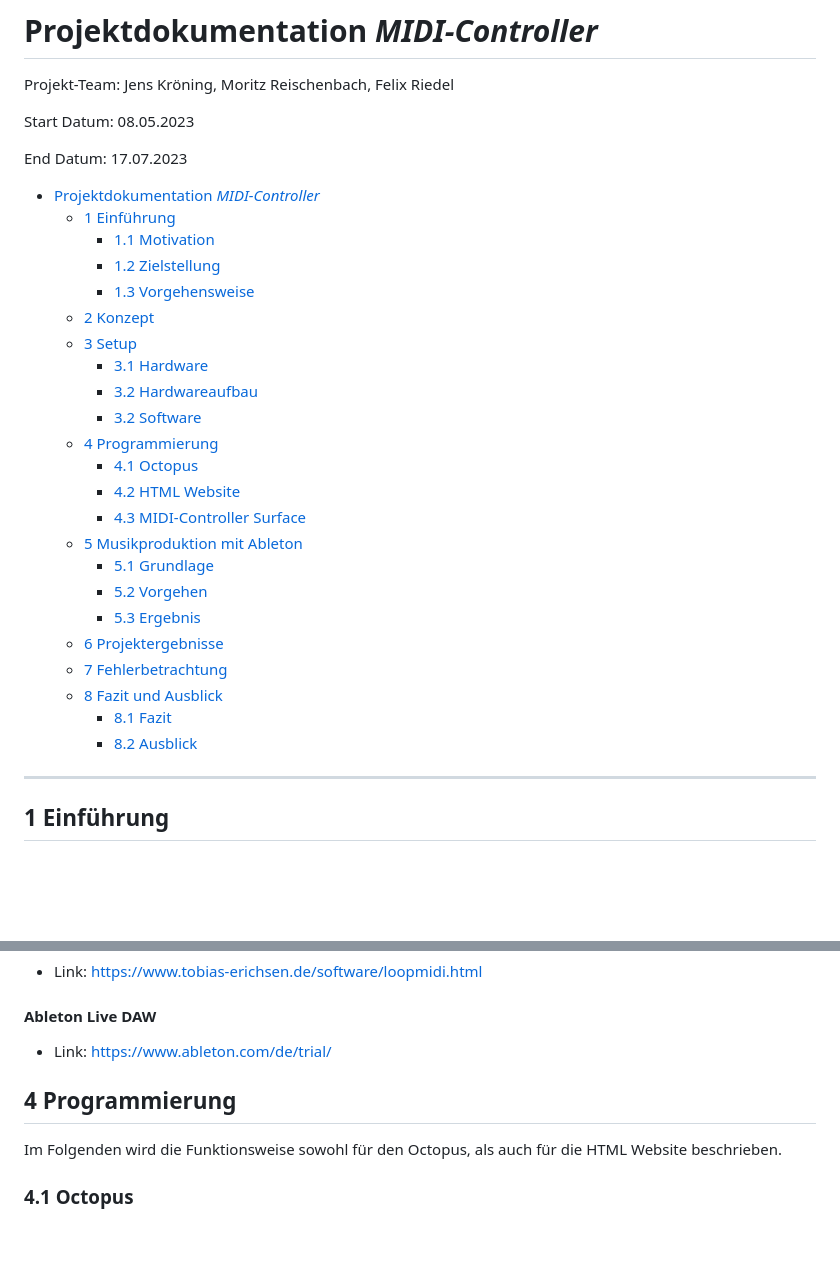
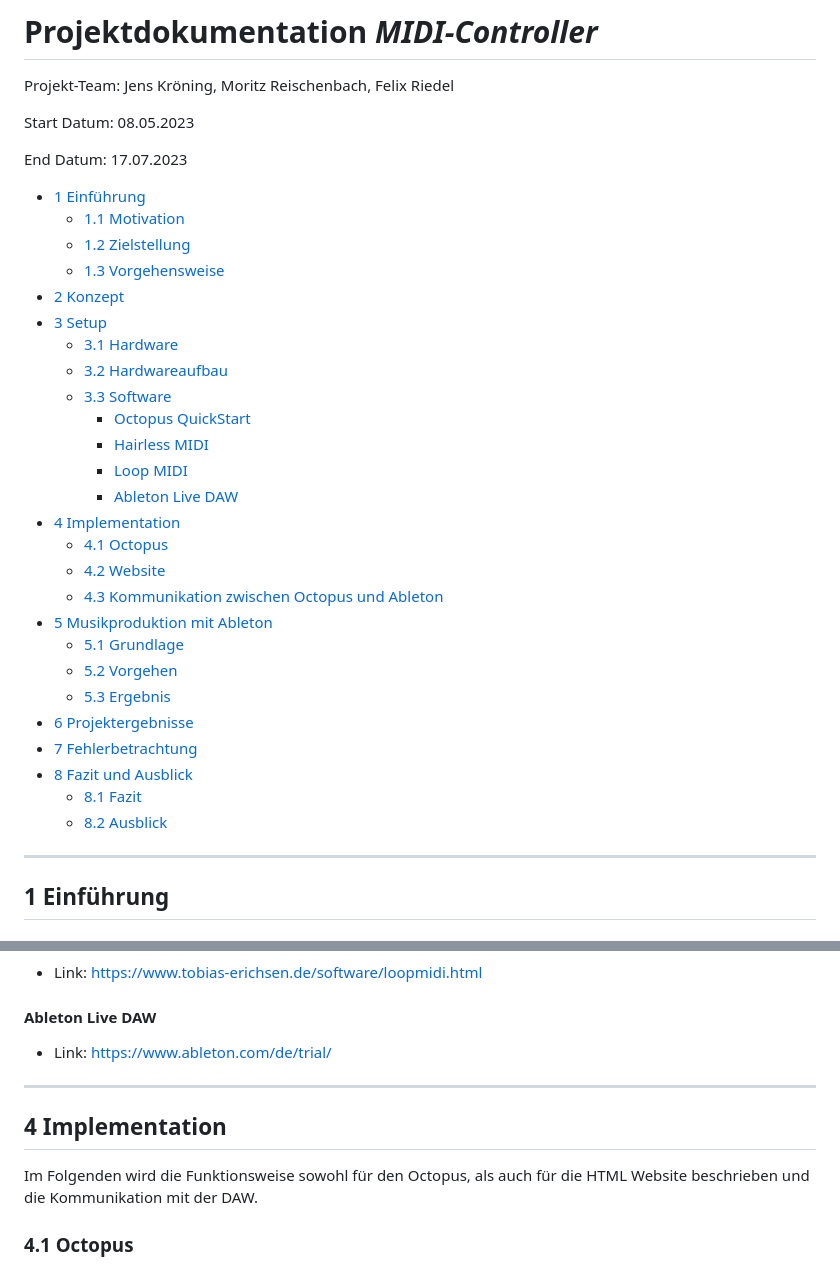
Before and after one commit to KroeningJ/MIDI-Controller, a Markdown page: README.md, 2 parts joined by grey strips. Drawn GitHub-style; blank space fills up the shorter version.

```diff
--- a/README.md
+++ b/README.md
@@ -5,29 +5,32 @@ Start Datum: 08.05.2023
 
 End Datum: 17.07.2023
 
-- [Projektdokumentation *MIDI-Controller*](#projektdokumentation-midi-controller)
-  - [1 Einführung](#1-einführung)
-    - [1.1 Motivation](#11-motivation)
-    - [1.2 Zielstellung](#12-zielstellung)
-    - [1.3 Vorgehensweise](#13-vorgehensweise)
-   - [2 Konzept](#2-konzept)
-   - [3 Setup](#3-setup)
-      - [3.1 Hardware](#31-hardware)
-      - [3.2 Hardwareaufbau](#32-hardwareaufbau)
-      - [3.2 Software](#33-software)
-    - [4 Programmierung](#4-programmierung)
-      - [4.1 Octopus](#34-octopus)
-      - [4.2 HTML Website](#35-htmlwebsite)
-      - [4.3 MIDI-Controller Surface](#36-midisurface)
-    - [5 Musikproduktion mit Ableton](#5-musikproduktion-mit-ableton)
-      - [5.1 Grundlage](#51-grundlage)
-      - [5.2 Vorgehen](#52-vorgehen)
-      - [5.3 Ergebnis](#53-ergebnis)
-    - [6 Projektergebnisse](#6-projektergebnisse)
-    - [7 Fehlerbetrachtung](#7-fehlerbetrachtung)
-    - [8 Fazit und Ausblick](#7-fazit-und-ausblick)
-      - [8.1 Fazit](#81-fazit)
-      - [8.2 Ausblick](#82-ausblick)
+- [1 Einführung](#1-einführung)
+  - [1.1 Motivation](#11-motivation)
+  - [1.2 Zielstellung](#12-zielstellung)
+  - [1.3 Vorgehensweise](#13-vorgehensweise)
+- [2 Konzept](#2-konzept)
+- [3 Setup](#3-setup)
+  - [3.1 Hardware](#31-hardware)
+  - [3.2 Hardwareaufbau](#32-hardwareaufbau)
+  - [3.3 Software](#33-software)
+    - [Octopus QuickStart](#octopus-quickstart)
+    - [Hairless MIDI](#hairless-midi)
+    - [Loop MIDI](#loop-midi)
+    - [Ableton Live DAW](#ableton-live-daw)
+- [4 Implementation](#4-implementation)
+  - [4.1 Octopus](#41-octopus)
+  - [4.2 Website](#42-website)
+  - [4.3 Kommunikation zwischen Octopus und Ableton](#43-kommunikation-zwischen-octopus-und-ableton)
+- [5 Musikproduktion mit Ableton](#5-musikproduktion-mit-ableton)
+  - [5.1 Grundlage](#51-grundlage)
+  - [5.2 Vorgehen](#52-vorgehen)
+  - [5.3 Ergebnis](#53-ergebnis)
+- [6 Projektergebnisse](#6-projektergebnisse)
+- [7 Fehlerbetrachtung](#7-fehlerbetrachtung)
+- [8 Fazit und Ausblick](#8-fazit-und-ausblick)
+  - [8.1 Fazit](#81-fazit)
+  - [8.2 Ausblick](#82-ausblick)
 ---
 
 ## 1 Einführung
@@ -92,10 +98,10 @@ Dieses Programm wird benötigt, um einen virtuellen MIDI-Port zu erstellen, der
 - Link: https://www.ableton.com/de/trial/
 
 
+---
+## 4 Implementation
 
-## 4 Programmierung
-
-Im Folgenden wird die Funktionsweise sowohl für den Octopus, als auch für die HTML Website beschrieben.
+Im Folgenden wird die Funktionsweise sowohl für den Octopus, als auch für die HTML Website beschrieben und die Kommunikation mit der DAW.
 
 ### 4.1 Octopus
 
```
Also changed, not shown: other parts of README.md (+20 -12 lines).
